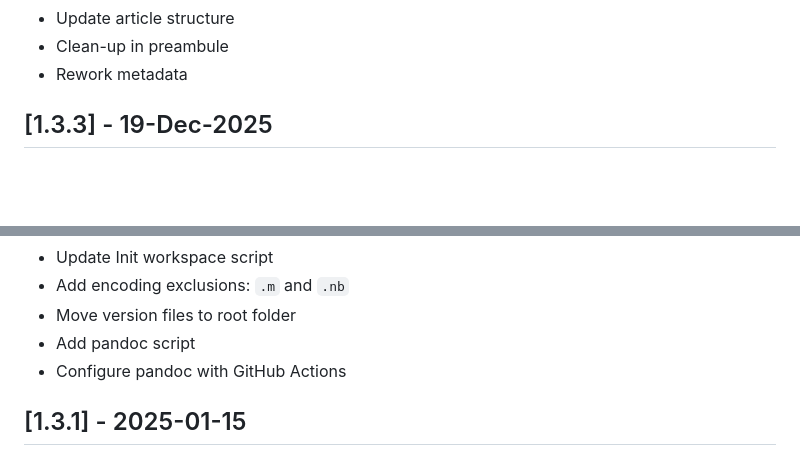
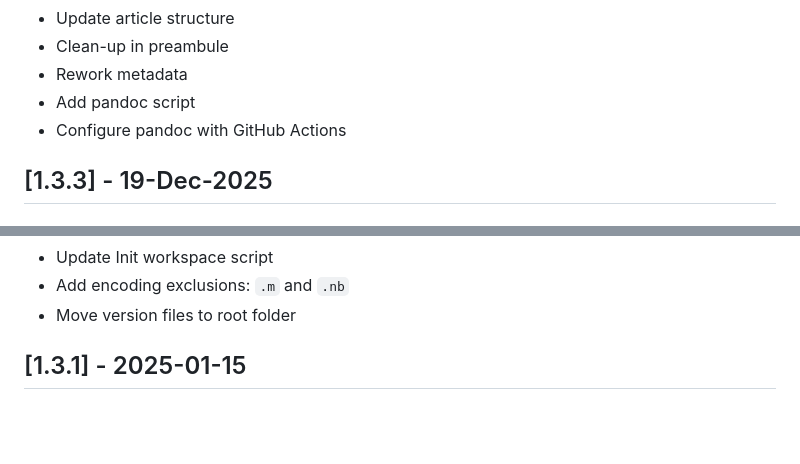
Before and after one commit to kolosovpetro/github-latex-template, a Markdown page: CHANGELOG.md, 2 parts joined by grey strips. Drawn GitHub-style; blank space fills up the shorter version.

Commit message:
fix changelog

```diff
--- a/CHANGELOG.md
+++ b/CHANGELOG.md
@@ -37,6 +37,8 @@ and this project adheres to [Semantic Versioning v2.0.0](https://semver.org/spec
 - Update article structure
 - Clean-up in preambule
 - Rework metadata
+- Add pandoc script
+- Configure pandoc with GitHub Actions
 
 ## [1.3.3] - 19-Dec-2025
 
@@ -74,8 +76,6 @@ and this project adheres to [Semantic Versioning v2.0.0](https://semver.org/spec
 - Update Init workspace script
 - Add encoding exclusions: `.m` and `.nb`
 - Move version files to root folder
-- Add pandoc script
-- Configure pandoc with GitHub Actions
 
 ## [1.3.1] - 2025-01-15
 
```
